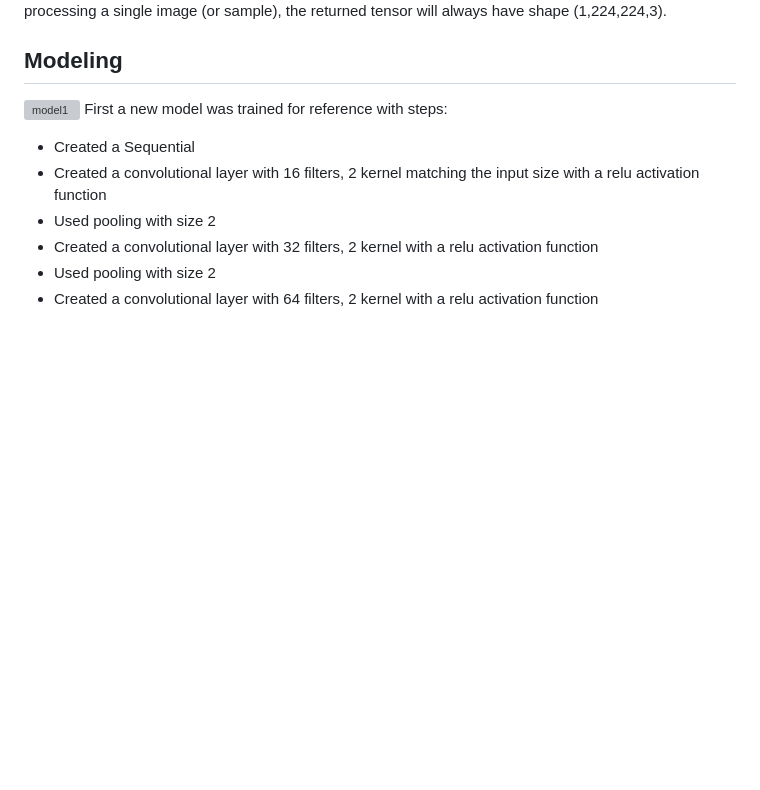
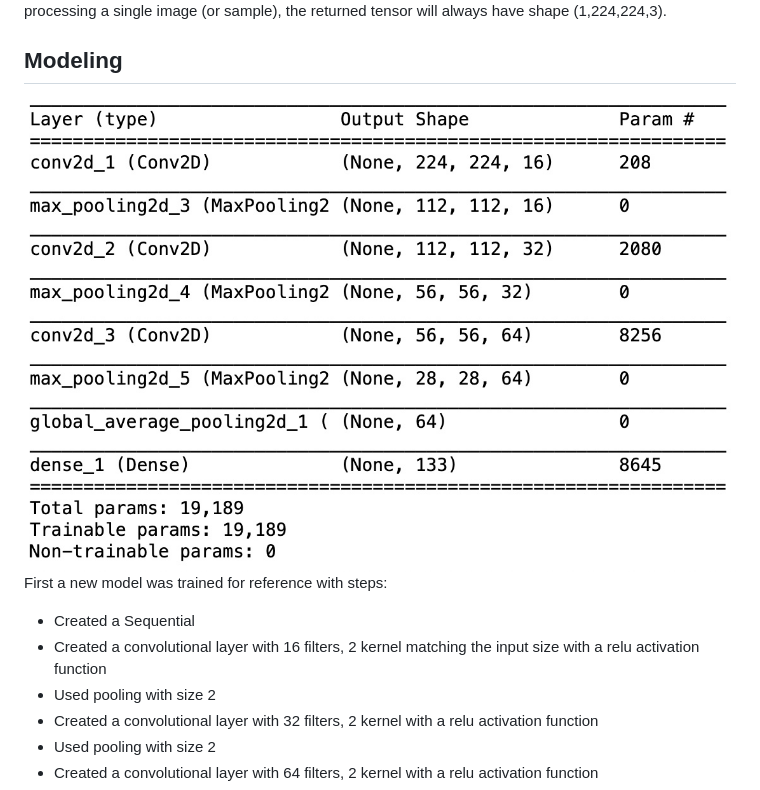
Before and after one commit to Jabber/udacity-ds, a Markdown page: Capstone Project/README.md, the part around the change. GitHub-like rendering; blank space fills up the shorter version; grey boxes are pictures that could not be loaded.

Commit message:
model image

```diff
--- a/Capstone Project/README.md
+++ b/Capstone Project/README.md
@@ -95,7 +95,7 @@ The path_to_tensor function takes a path to a color image as input and returns a
 (1,224,224,3).
 
 ## Modeling
-![model1]('img/img6.jpg')
+![model1](img/img6.jpg)
 First a new model was trained for reference with steps:
 - Created a Sequential
 - Created a convolutional layer with 16 filters, 2 kernel matching the input size with a relu activation function
```
